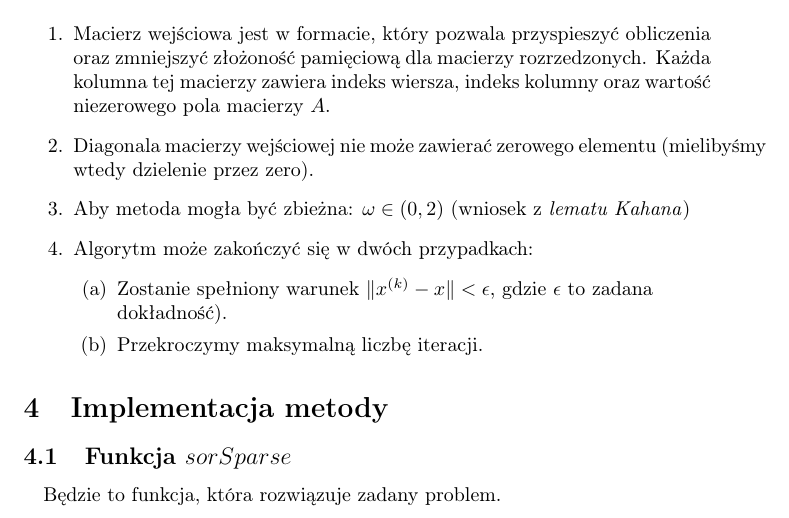
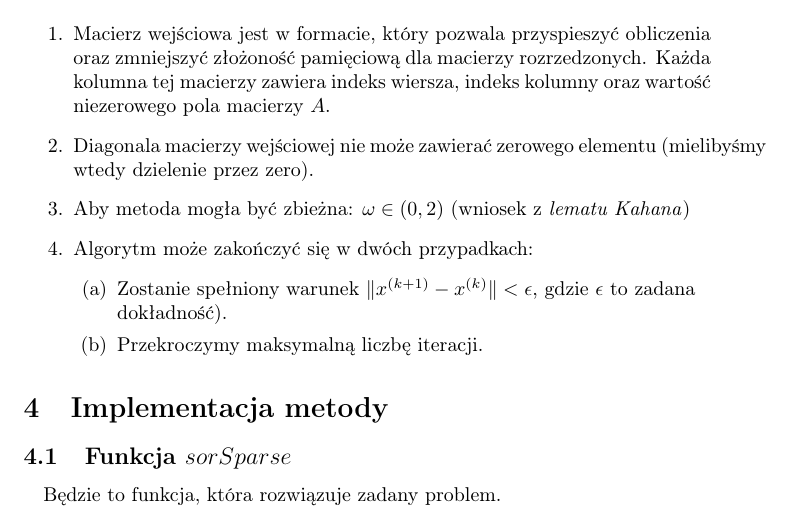
Before and after one commit to Sliwson/numeric-laboratories, a LaTeX document (lab-1/Sprawozdanie.tex): part of page 3 of 8, cut so that both start at the same text. Compiled offline with pdfLaTeX.

Commit message:
Fix stop condition

```diff
--- a/lab-1/Sprawozdanie.tex
+++ b/lab-1/Sprawozdanie.tex
@@ -123,7 +123,7 @@ Na potrzeby implementacji zadania posłużymy się zapisem niemacierzowym.
 \item Aby metoda mogła być zbieżna: $\omega \in (0,2)$ (wniosek z \textit{lematu Kahana})
 \item Algorytm może zakończyć się w dwóch przypadkach:
 \begin {enumerate}
-\item Zostanie spełniony warunek $\norm{x^{(k)}-x}<\epsilon$, gdzie $\epsilon$ to zadana\\ dokładność).
+\item Zostanie spełniony warunek $\norm{x^{(k+1)}-x^{(k)}}<\epsilon$, gdzie $\epsilon$ to zadana\\ dokładność).
 \item Przekroczymy maksymalną liczbę iteracji.
 \end {enumerate}
 \end{enumerate}
```
Also changed, not shown: lab-1/Sprawozdanie.pdf.
